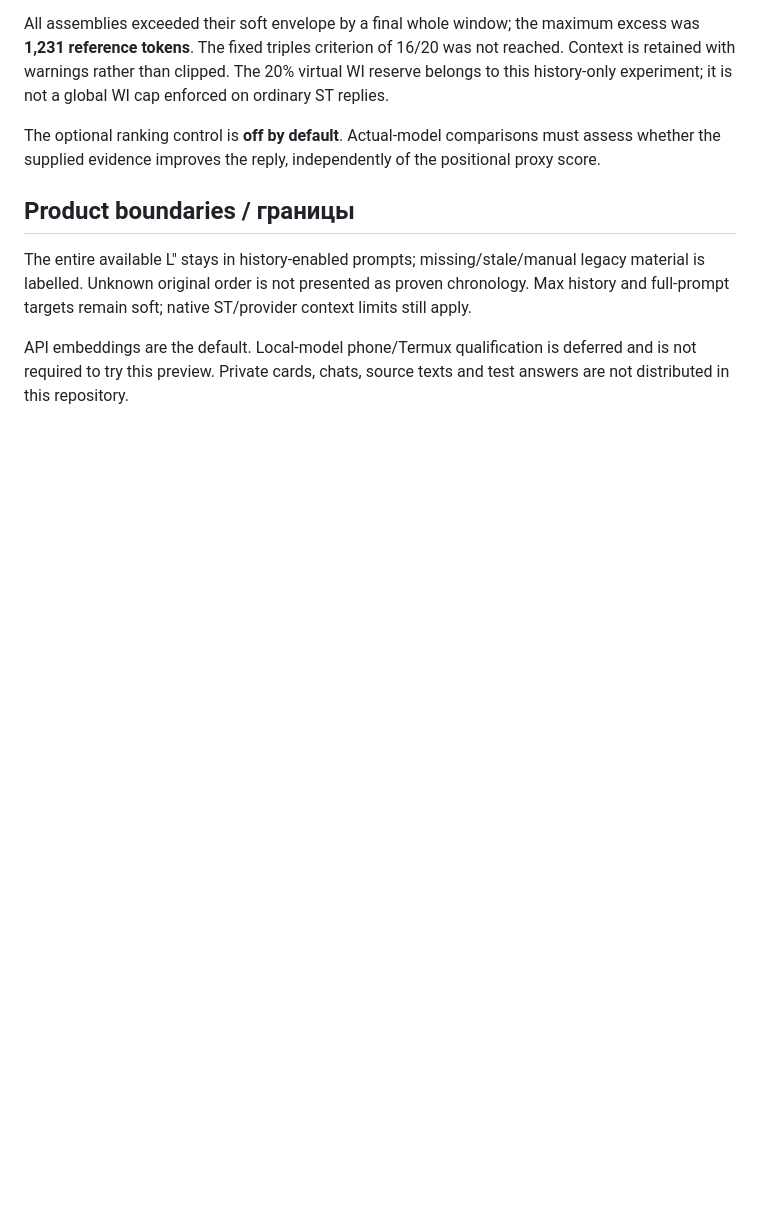
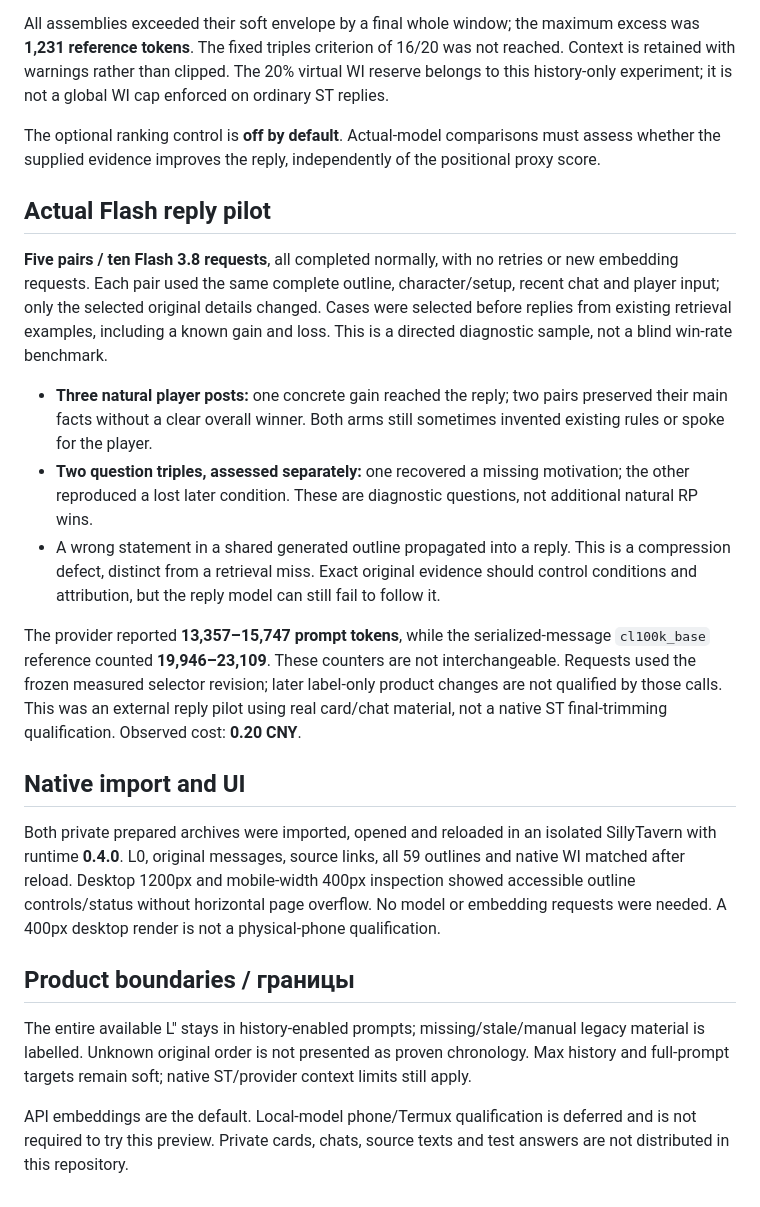
Before and after one commit to Ilya626/Extension-WorldMemory, a Markdown page: docs/VALIDATION_0_4.md, the part around the change. Drawn GitHub-style; blank space fills up the shorter version.

Commit message:
Document paired Flash replies and native 0.4.0 import validation

```diff
--- a/docs/VALIDATION_0_4.md
+++ b/docs/VALIDATION_0_4.md
@@ -20,6 +20,20 @@ All assemblies exceeded their soft envelope by a final whole window; the maximum
 
 The optional ranking control is **off by default**. Actual-model comparisons must assess whether the supplied evidence improves the reply, independently of the positional proxy score.
 
+## Actual Flash reply pilot
+
+**Five pairs / ten Flash 3.8 requests**, all completed normally, with no retries or new embedding requests. Each pair used the same complete outline, character/setup, recent chat and player input; only the selected original details changed. Cases were selected before replies from existing retrieval examples, including a known gain and loss. This is a directed diagnostic sample, not a blind win-rate benchmark.
+
+- **Three natural player posts:** one concrete gain reached the reply; two pairs preserved their main facts without a clear overall winner. Both arms still sometimes invented existing rules or spoke for the player.
+- **Two question triples, assessed separately:** one recovered a missing motivation; the other reproduced a lost later condition. These are diagnostic questions, not additional natural RP wins.
+- A wrong statement in a shared generated outline propagated into a reply. This is a compression defect, distinct from a retrieval miss. Exact original evidence should control conditions and attribution, but the reply model can still fail to follow it.
+
+The provider reported **13,357–15,747 prompt tokens**, while the serialized-message `cl100k_base` reference counted **19,946–23,109**. These counters are not interchangeable. Requests used the frozen measured selector revision; later label-only product changes are not qualified by those calls. This was an external reply pilot using real card/chat material, not a native ST final-trimming qualification. Observed cost: **0.20 CNY**.
+
+## Native import and UI
+
+Both private prepared archives were imported, opened and reloaded in an isolated SillyTavern with runtime **0.4.0**. L0, original messages, source links, all 59 outlines and native WI matched after reload. Desktop 1200px and mobile-width 400px inspection showed accessible outline controls/status without horizontal page overflow. No model or embedding requests were needed. A 400px desktop render is not a physical-phone qualification.
+
 ## Product boundaries / границы
 
 The entire available L″ stays in history-enabled prompts; missing/stale/manual legacy material is labelled. Unknown original order is not presented as proven chronology. Max history and full-prompt targets remain soft; native ST/provider context limits still apply.
```
